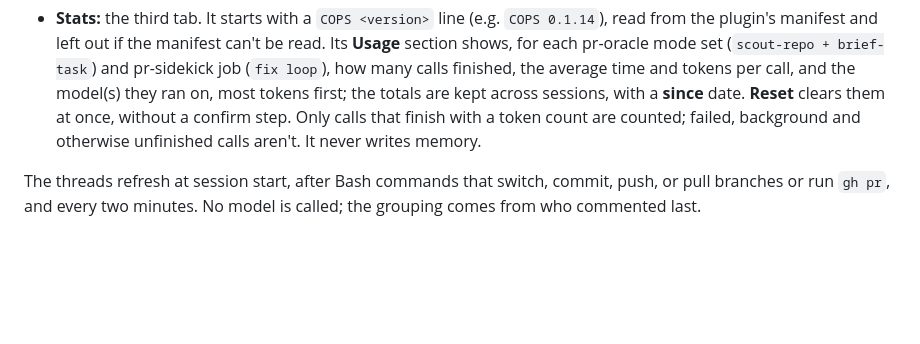
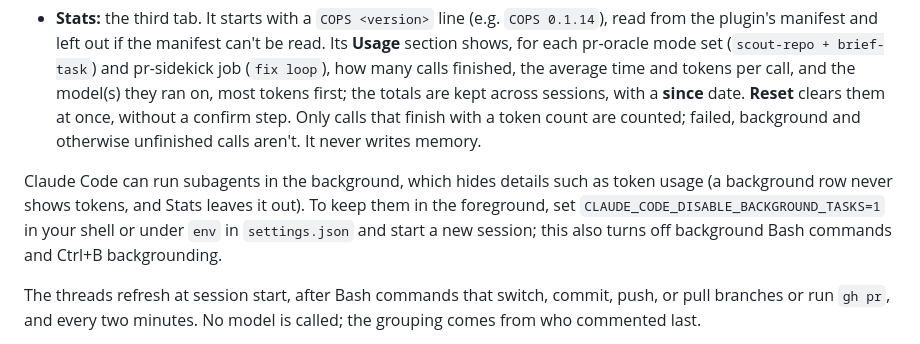
Before and after one commit to eddeee888/ai-skills, a Markdown page: cops/README.md, the part around the change. GitHub-like rendering; blank space fills up the shorter version.

Commit message:
[cops] docs: explain running subagents in the foreground (#135)
* [cops] docs: explain running subagents in the foreground

Background runs hide details such as token usage; CLAUDE_CODE_DISABLE_BACKGROUND_TASKS=1 runs them in the foreground.

Skill: cops:pr-start
Approved-by: eddeee888
Co-Authored-By: Claude Sonnet 5.5 <noreply@anthropic.com>

* [cops] docs: say subagents run in the foreground unless backgrounded

Skill: cops:pr-address
Co-Authored-By: Claude Sonnet 5.5 <noreply@anthropic.com>

* [cops] docs: say what the background-tasks variable also turns off

Skill: cops:pr-address
Co-Authored-By: Claude Sonnet 5.5 <noreply@anthropic.com>

---------

Co-authored-by: Claude Sonnet 5.5 <noreply@anthropic.com>

```diff
--- a/cops/README.md
+++ b/cops/README.md
@@ -116,6 +116,8 @@ In Claude Code, a pane with a Threads section (its `Next:` line sits right under
 - **Inbox:** while memory is on, the `memory-candidate:`, `promote:`, `conflict:` and `open:` lines cops agents return, each once, with the repository and PR they came from (e.g. `· ai-skills#59`). `open:` lines stay for the session; the rest are kept across sessions. **Park as candidate** (a `triage-threads` candidate) or **Remember** (a `grill-description` one) puts the matching request in the prompt box and clears the line; **Drop** clears it, and the same line isn't collected again, even in later sessions. It never writes memory.
 - **Rules:** while memory is on, an **HQ | Rules | Stats** tab row tops the pane. Rules lists remembered rules a `brief-task`, `sweep-diff`, `review-pr`, `grill-description` or `triage-threads` reply hasn't cited, or a `pr-sidekick` reply's `applied:` line hasn't named, in 30 days (or ever), each with a **Prune** button that puts a `learn-feedback` prune request in the prompt box, and rules cited or applied 5+ times in 30 days as CLAUDE.md candidates, with counts and when each was last seen, e.g. `seen 5× · flagged 3× · matched 2× · last seen 2d ago`, where `flagged` counts the `sweep-diff` and `grill-description` replies that flagged the rule and `matched` counts the `triage-threads` replies that matched the rule to a review thread, each shown once it is above 0 and counted per reply; the counts are kept across sessions. It never writes memory.
 - **Stats:** the third tab. It starts with a `COPS <version>` line (e.g. `COPS 0.1.14`), read from the plugin's manifest and left out if the manifest can't be read. Its **Usage** section shows, for each pr-oracle mode set (`scout-repo + brief-task`) and pr-sidekick job (`fix loop`), how many calls finished, the average time and tokens per call, and the model(s) they ran on, most tokens first; the totals are kept across sessions, with a **since** date. **Reset** clears them at once, without a confirm step. Only calls that finish with a token count are counted; failed, background and otherwise unfinished calls aren't. It never writes memory.
+
+Claude Code can run subagents in the background, which hides details such as token usage (a background row never shows tokens, and Stats leaves it out). To keep them in the foreground, set `CLAUDE_CODE_DISABLE_BACKGROUND_TASKS=1` in your shell or under `env` in `settings.json` and start a new session; this also turns off background Bash commands and Ctrl+B backgrounding.
 
 The threads refresh at session start, after Bash commands that switch, commit, push, or pull branches or run `gh pr`, and every two minutes. No model is called; the grouping comes from who commented last.
 
```
